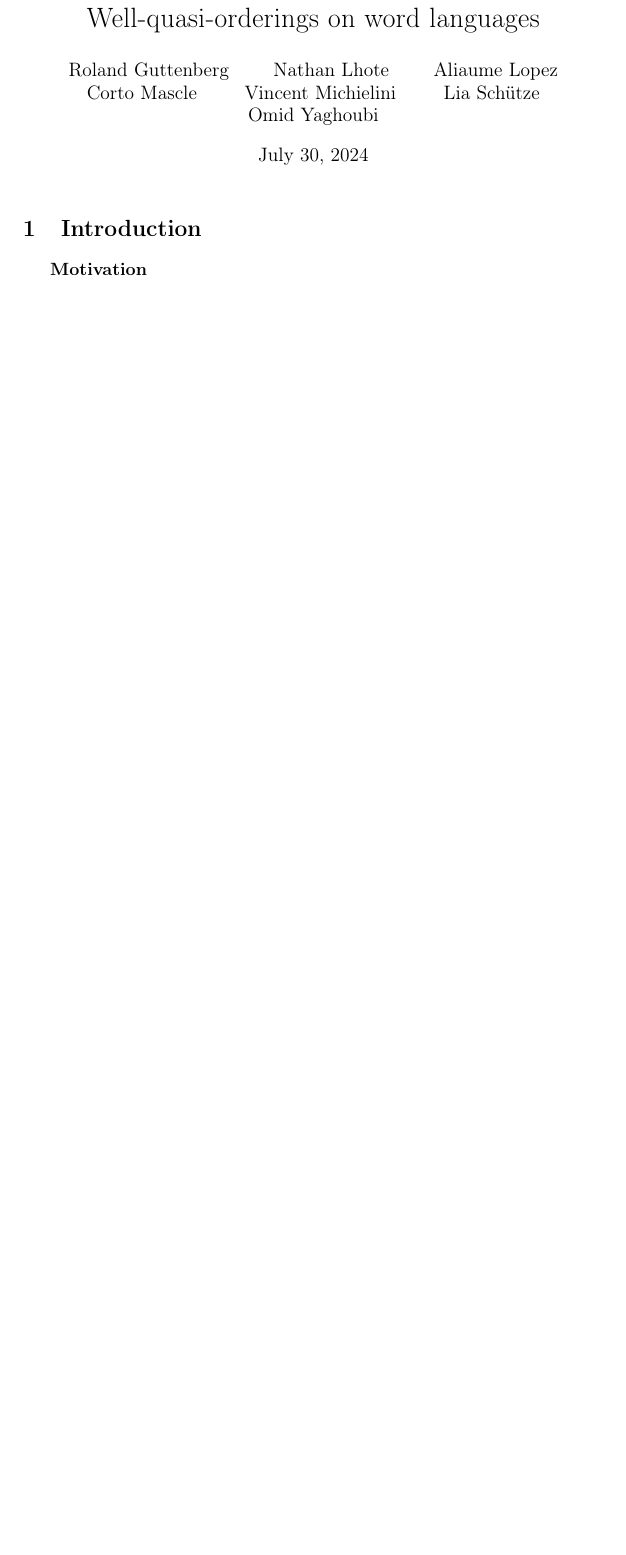
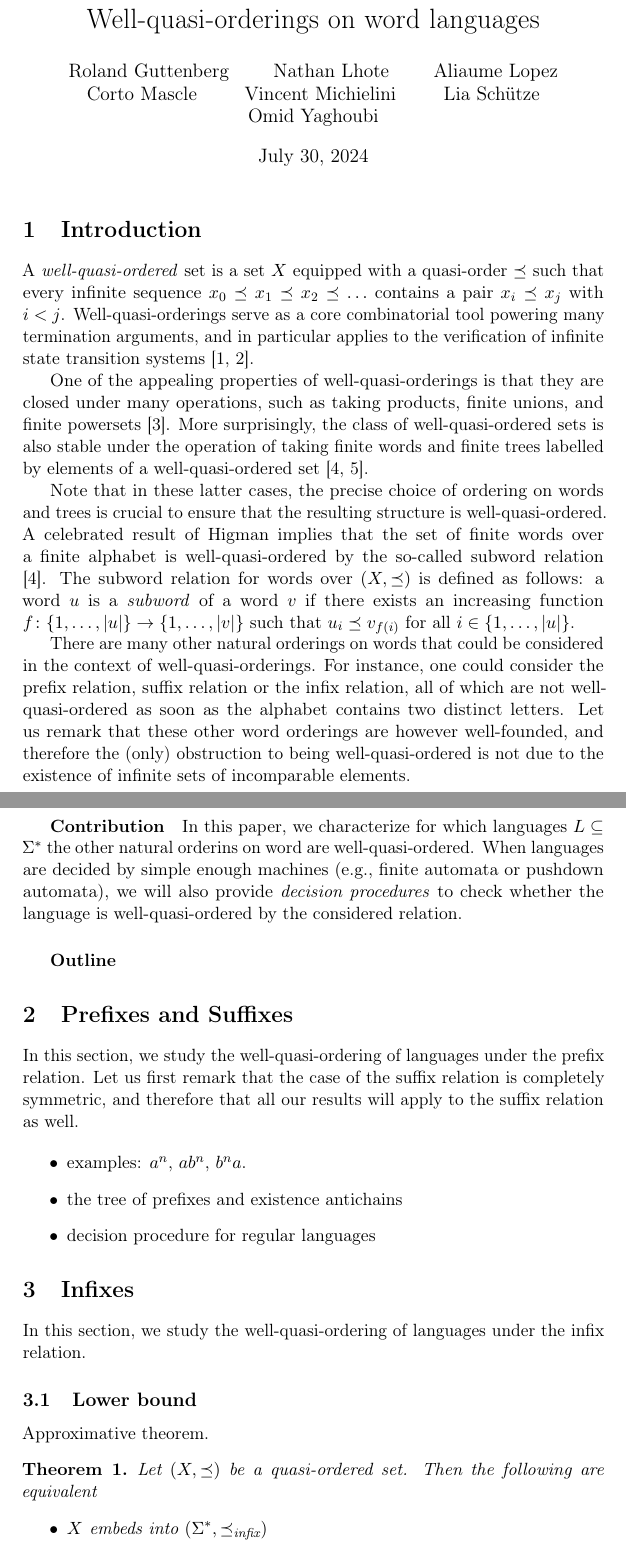
Before and after one commit to AliaumeL/word-ordering-wqo, a LaTeX document (wqo-on-words.tex, which reads lib/packages.tex, src/infixes.tex, src/introduction.tex): part of the page before the commit and two parts of pages 1 and 2 of 3 after it, the two joined at a grey line, cut so that both start at the same text, the shorter picture padded with empty space. Compiled offline with pdfLaTeX.

Commit message:
starting to write a bit

```diff
--- a/lib/packages.tex
+++ b/lib/packages.tex
@@ -10,6 +10,16 @@
 
 % math packages
 \usepackage{amsmath,amsthm,amssymb,stmaryrd,thmtools,upgreek}
+% configure some theorems
+\newtheorem{theorem}{Theorem}
+\newtheorem{lemma}[theorem]{Lemma}
+\newtheorem{corollary}[theorem]{Corollary}
+\newtheorem{proposition}[theorem]{Proposition}
+\newtheorem{conjecture}[theorem]{Conjecture}
+\theoremstyle{definition}
+\newtheorem{definition}[theorem]{Definition}
+\newtheorem{remark}[theorem]{Remark}
+
 
 % graphics packages
 \usepackage{graphicx}
--- /dev/null
+++ b/src/infixes.tex
@@ -0,0 +1,18 @@
+% lang: en-US
+
+\section{Infixes}
+\label{infixes:sec}
+
+
+In this section, we study the well-quasi-ordering of languages under the infix
+relation.
+
+\subsection{Lower bound}
+
+Approximative theorem.
+\begin{theorem}
+    Let $(X, \preceq)$ be a quasi-ordered set.
+    Then the following are equivalent
+    \begin{itemize}
+        \item $X$ embeds into $(\Sigma^*, \preceq_{\text{infix}})$
+        \item $X$ is countable, and for every $x \in X$,
--- a/src/introduction.tex
+++ b/src/introduction.tex
@@ -1,4 +1,42 @@
 \section{Introduction}
 \label{introduction:sec}
 
-\subparagraph{Motivation}
+A \intro{well-quasi-ordered} set is a set $X$ equipped with a quasi-order
+$\preceq$ such that every infinite sequence $x_0 \preceq x_1 \preceq x_2
+\preceq \ldots$ contains a pair $x_i \preceq x_j$ with $i < j$.
+Well-quasi-orderings serve as a core combinatorial tool powering many
+termination arguments, and in particular applies to the verification of
+infinite state transition systems \cite{ABDU96,ABDU98}.
+
+One of the appealing properties of well-quasi-orderings is that they are closed
+under many operations, such as taking products, finite unions, and finite
+powersets \cite{SCSC12}. More surprisingly, the class of well-quasi-ordered
+sets is also stable under the operation of taking finite words and finite trees
+labelled by elements of a well-quasi-ordered set \cite{HIG52,KRU72}.
+
+Note that in these latter cases, the precise choice of ordering on words and
+trees is crucial to ensure that the resulting structure is well-quasi-ordered.
+A celebrated result of Higman implies that the set of finite words over a
+finite alphabet is well-quasi-ordered by the so-called \kl{subword relation}
+\cite{HIG52}. The subword relation for words over $(X, \preceq)$ is defined as
+follows: a word $u$ is a \intro{subword} of a word $v$ if there exists an
+increasing function $f \colon \{1, \ldots, |u|\} \to \{1, \ldots, |v|\}$ such
+that $u_i \preceq v_{f(i)}$ for all $i \in \{1, \ldots, |u|\}$.
+
+There are many other natural orderings on words that could be considered in the
+context of well-quasi-orderings. For instance, one could consider the
+\kl{prefix relation}, \kl{suffix relation} or the \kl{infix relation}, all of
+which are not well-quasi-ordered as soon as the alphabet contains two distinct
+letters. Let us remark that these other word orderings are however
+well-founded, and therefore the (only) obstruction to being well-quasi-ordered
+is not due to the existence of infinite sets of incomparable elements.
+
+
+\subparagraph{Contribution} In this paper, we characterize for which languages
+$L \subseteq \Sigma^*$ the other natural orderins on word are
+well-quasi-ordered. When languages are decided by simple enough machines (e.g.,
+finite automata or pushdown automata), we will also provide \emph{decision
+procedures} to check whether the language is well-quasi-ordered by the
+considered relation.
+
+\subparagraph{Outline}
--- /dev/null
+++ b/src/prefixes.tex
@@ -0,0 +1,15 @@
+% lang: en-US
+\section{Prefixes and Suffixes}
+\label{prefixes-suffixes:sec}
+
+In this section, we study the well-quasi-ordering of languages under the prefix
+relation. Let us first remark that the case of the suffix relation is
+completely symmetric, and therefore that all our results will apply to the
+suffix relation as well.
+
+
+\begin{itemize}
+    \item examples: $a^n$, $ab^n$, $b^na$.
+    \item the tree of prefixes and existence antichains
+    \item decision procedure for regular languages
+\end{itemize}
```
Also changed, not shown: papers.bib (+52 -1 lines), wqo-on-words.tex (+6 -1 lines), src/infixes.tex (19 more changed lines).
